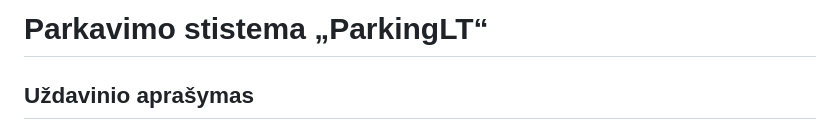
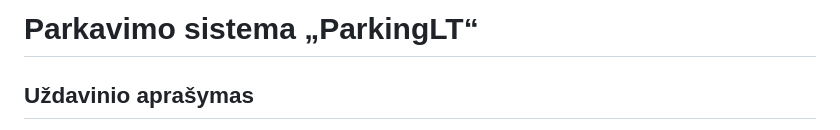
Before and after one commit to ErnestasFil/ParkingLT, a Markdown page: README.md, the part around the change. Drawn GitHub-style.

```diff
--- a/README.md
+++ b/README.md
@@ -1,4 +1,4 @@
-# Parkavimo stistema „ParkingLT“
+# Parkavimo sistema „ParkingLT“
 ## Uždavinio aprašymas
 Projekto tikslas – palengvinti vairuotojams lengviau atrasti stovėjimo vietą tam tikroje miesto vietoje, taip sutrumpinant laiką ieškant laisvos vietos, kur gali palikti savo transporto priemonę.
 
```
